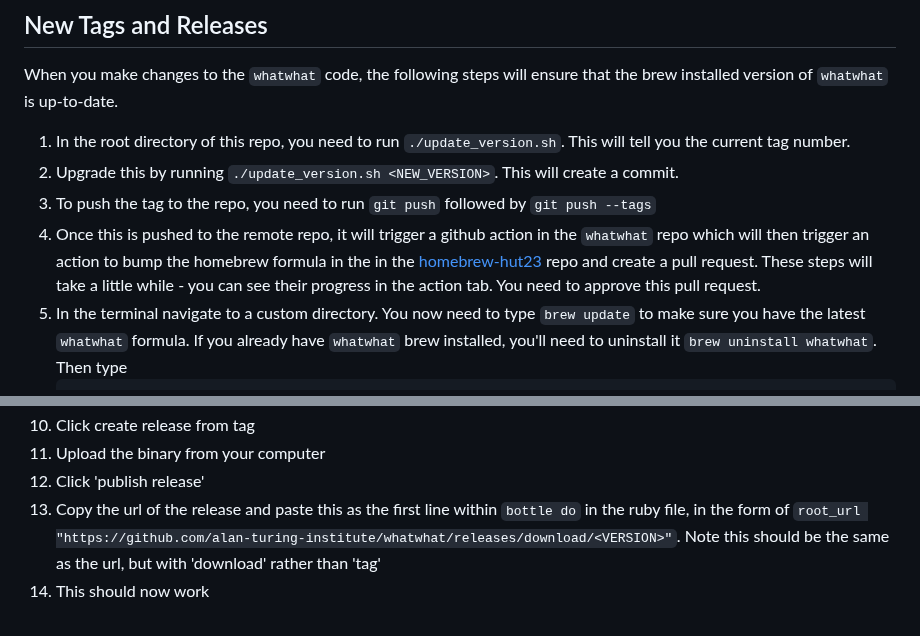
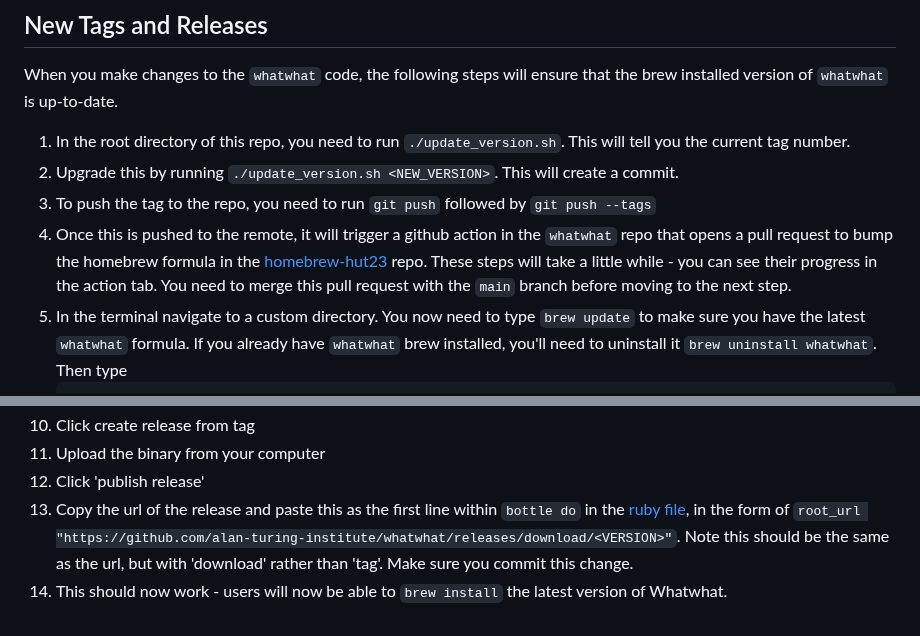
Before and after one commit to alan-turing-institute/whatwhat, a Markdown page: README.md, 2 parts joined by grey strips. Drawn GitHub-style.

````diff
--- a/README.md
+++ b/README.md
@@ -210,7 +210,7 @@ When you make changes to the `whatwhat` code, the following steps will ensure th
  1. In the root directory of this repo, you need to run `./update_version.sh`. This will tell you the current tag number.
  2. Upgrade this by running `./update_version.sh <NEW_VERSION>`. This will create a commit.
  3. To push the tag to the repo, you need to run `git push` followed by `git push --tags`
- 4. Once this is pushed to the remote repo, it will trigger a github action in the `whatwhat` repo which will then trigger an action to bump the homebrew formula in the in the [homebrew-hut23](https://github.com/alan-turing-institute/homebrew-hut23/) repo and create a pull request. These steps will take a little while - you can see their progress in the action tab. You need to approve this pull request.
+ 4. Once this is pushed to the remote, it will trigger a github action in the `whatwhat` repo that opens a pull request to bump the homebrew formula in the [homebrew-hut23](https://github.com/alan-turing-institute/homebrew-hut23/) repo. These steps will take a little while - you can see their progress in the action tab. You need to merge this pull request with the `main` branch before moving to the next step.
  5. In the terminal navigate to a custom directory. You now need to type `brew update` to make sure you have the latest `whatwhat` formula. If you already have `whatwhat` brew installed, you'll need to uninstall it `brew uninstall whatwhat`. Then type
       ```sh
       brew install --build-bottle --verbose whatwhat
@@ -224,5 +224,5 @@ When you make changes to the `whatwhat` code, the following steps will ensure th
 11. Click create release from tag
 12. Upload the binary from your computer
 13. Click 'publish release'
-14. Copy the url of the release and paste this as the first line within `bottle do` in the ruby file, in the form of `root_url "https://github.com/alan-turing-institute/whatwhat/releases/download/<VERSION>"`. Note this should be the same as the url, but with 'download' rather than 'tag'
-15. This should now work
+14. Copy the url of the release and paste this as the first line within `bottle do` in the [ruby file](https://github.com/alan-turing-institute/homebrew-hut23/blob/main/whatwhat.rb), in the form of `root_url "https://github.com/alan-turing-institute/whatwhat/releases/download/<VERSION>"`. Note this should be the same as the url, but with 'download' rather than 'tag'. Make sure you commit this change.
+15. This should now work - users will now be able to `brew install` the latest version of Whatwhat.
````
